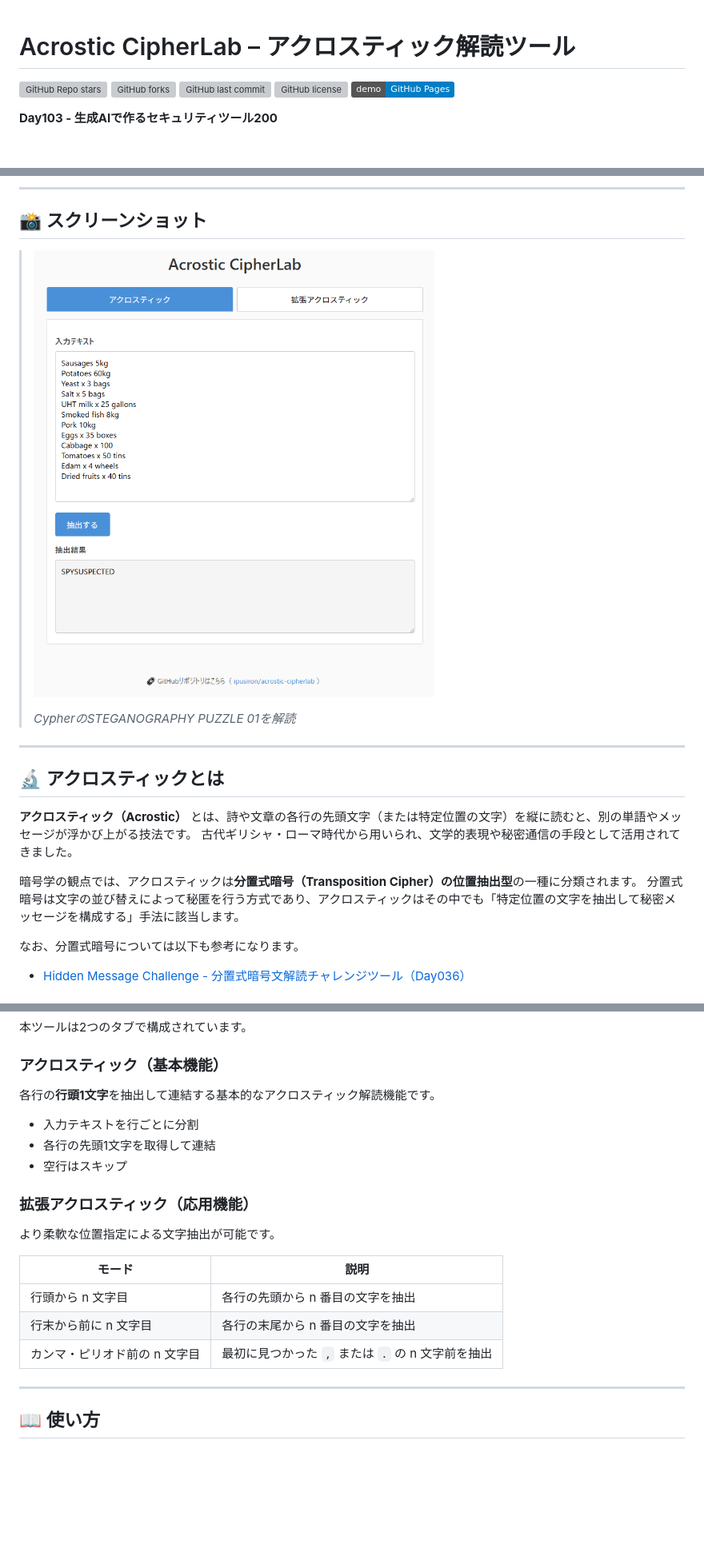
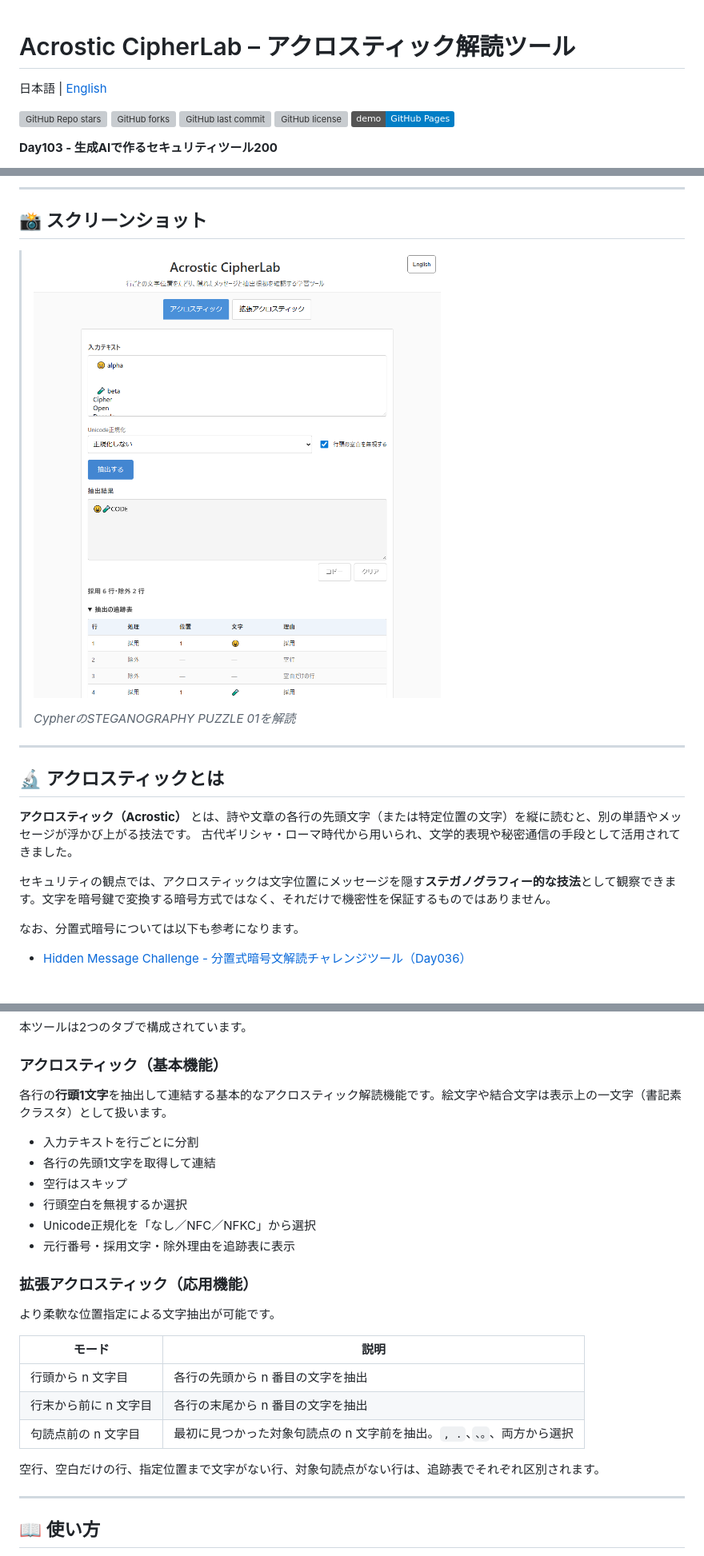
Before and after one commit to ipusiron/acrostic-cipherlab, a Markdown page: README.md, 3 parts joined by grey strips. Shown: that part at 80% size. Drawn GitHub-style; pictures changed too: assets/screenshot.png; badges without logos; blank space fills up the shorter version; grey boxes are pictures that could not be loaded.

Commit message:
feat: make acrostic extraction Unicode-aware and bilingual

```diff
--- a/README.md
+++ b/README.md
@@ -37,6 +37,8 @@ hub: true
 
 # Acrostic CipherLab – アクロスティック解読ツール
 
+日本語 | [English](README.en.md)
+
 ![GitHub Repo stars](https://img.shields.io/github/stars/ipusiron/acrostic-cipherlab?style=social)
 ![GitHub forks](https://img.shields.io/github/forks/ipusiron/acrostic-cipherlab?style=social)
 ![GitHub last commit](https://img.shields.io/github/last-commit/ipusiron/acrostic-cipherlab)
@@ -72,8 +74,7 @@ Acrostic CipherLabは、複数行テキストから特定位置の文字を抽
 **アクロスティック（Acrostic）** とは、詩や文章の各行の先頭文字（または特定位置の文字）を縦に読むと、別の単語やメッセージが浮かび上がる技法です。
 古代ギリシャ・ローマ時代から用いられ、文学的表現や秘密通信の手段として活用されてきました。
 
-暗号学の観点では、アクロスティックは**分置式暗号（Transposition Cipher）の位置抽出型**の一種に分類されます。
-分置式暗号は文字の並び替えによって秘匿を行う方式であり、アクロスティックはその中でも「特定位置の文字を抽出して秘密メッセージを構成する」手法に該当します。
+セキュリティの観点では、アクロスティックは文字位置にメッセージを隠す**ステガノグラフィー的な技法**として観察できます。文字を暗号鍵で変換する暗号方式ではなく、それだけで機密性を保証するものではありません。
 
 なお、分置式暗号については以下も参考になります。
 
@@ -98,11 +99,14 @@ Acrostic CipherLabは、複数行テキストから特定位置の文字を抽
 
 ### アクロスティック（基本機能）
 
-各行の**行頭1文字**を抽出して連結する基本的なアクロスティック解読機能です。
+各行の**行頭1文字**を抽出して連結する基本的なアクロスティック解読機能です。絵文字や結合文字は表示上の一文字（書記素クラスタ）として扱います。
 
 - 入力テキストを行ごとに分割
 - 各行の先頭1文字を取得して連結
 - 空行はスキップ
+- 行頭空白を無視するか選択
+- Unicode正規化を「なし／NFC／NFKC」から選択
+- 元行番号・採用文字・除外理由を追跡表に表示
 
 ### 拡張アクロスティック（応用機能）
 
@@ -112,7 +116,9 @@ Acrostic CipherLabは、複数行テキストから特定位置の文字を抽
 |--------|------|
 | 行頭から n 文字目 | 各行の先頭から n 番目の文字を抽出 |
 | 行末から前に n 文字目 | 各行の末尾から n 番目の文字を抽出 |
-| カンマ・ピリオド前の n 文字目 | 最初に見つかった `,` または `.` の n 文字前を抽出 |
+| 句読点前の n 文字目 | 最初に見つかった対象句読点の n 文字前を抽出。`, .`、`、。`、両方から選択 |
+
+空行、空白だけの行、指定位置まで文字がない行、対象句読点がない行は、追跡表でそれぞれ区別されます。
 
 ---
 
```
Also changed, not shown: other parts of README.md (+33 -2 lines), README.en.md (added, +97 -0 lines), assets/en/screenshot.png (added), 10 other files.
